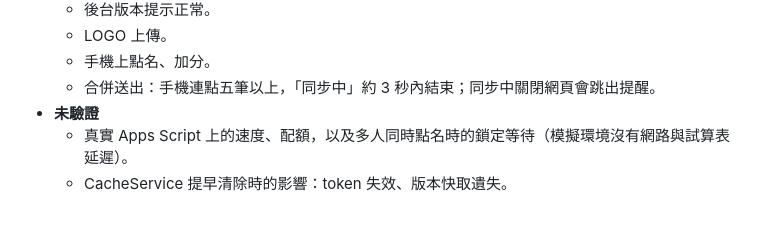
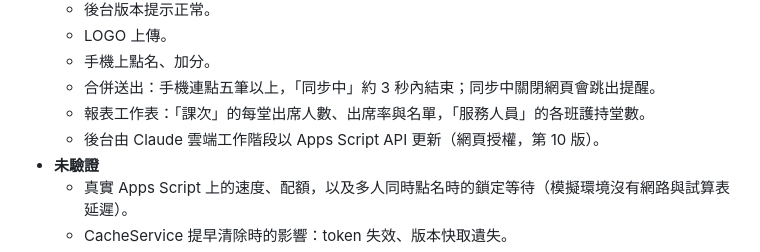
Before and after one commit to jim0954/AttendPoint, a Markdown page: REQUEST.md, the part around the change. Rendered like a GitHub page; blank space fills up the shorter version.

Commit message:
階段 6-15：記錄報表出席率與 API 更新後台的實機結果
Co-Authored-By: Claude Opus 5.5 <noreply@anthropic.com>
Claude-Session: https://claude.ai/code/session_014XPLeLTcesSjsr3pLbkMcx

```diff
--- a/REQUEST.md
+++ b/REQUEST.md
@@ -91,6 +91,8 @@ npm run e2e
   - LOGO 上傳。
   - 手機上點名、加分。
   - 合併送出：手機連點五筆以上，「同步中」約 3 秒內結束；同步中關閉網頁會跳出提醒。
+  - 報表工作表：「課次」的每堂出席人數、出席率與名單，「服務人員」的各班護持堂數。
+  - 後台由 Claude 雲端工作階段以 Apps Script API 更新（網頁授權，第 10 版）。
 - **未驗證**
   - 真實 Apps Script 上的速度、配額，以及多人同時點名時的鎖定等待（模擬環境沒有網路與試算表延遲）。
   - CacheService 提早清除時的影響：token 失效、版本快取遺失。
```
